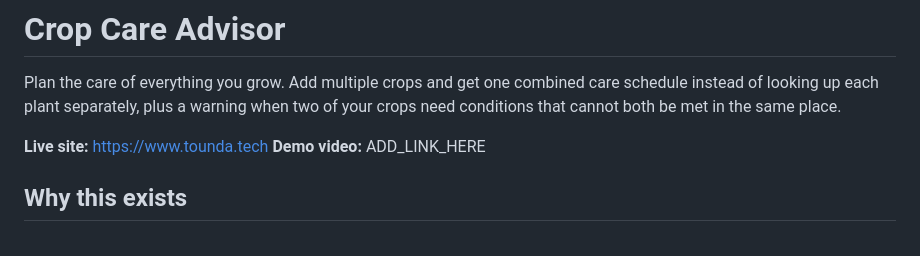
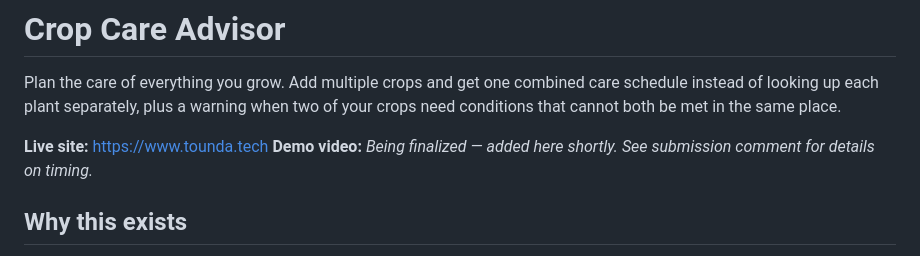
Before and after one commit to DTounda/crop-care-advisor, a Markdown page: README.md, the part around the change. Rendered like a GitHub page.

Commit message:
Note video is pending

```diff
--- a/README.md
+++ b/README.md
@@ -3,7 +3,7 @@
 Plan the care of everything you grow. Add multiple crops and get one combined care schedule instead of looking up each plant separately, plus a warning when two of your crops need conditions that cannot both be met in the same place.
 
 **Live site:** https://www.tounda.tech
-**Demo video:** ADD_LINK_HERE
+**Demo video:** _Being finalized — added here shortly. See submission comment for details on timing._
 
 ## Why this exists
 
```
